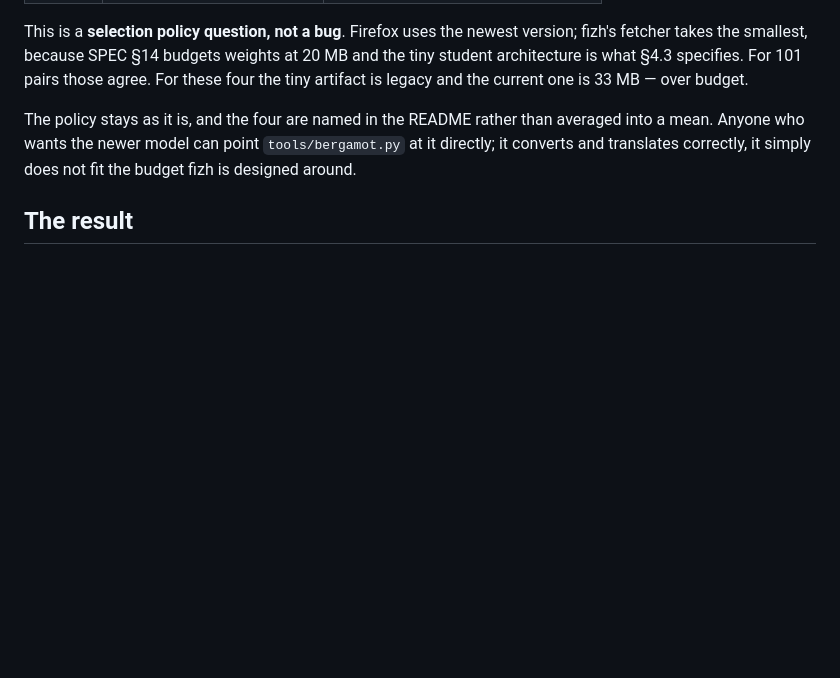
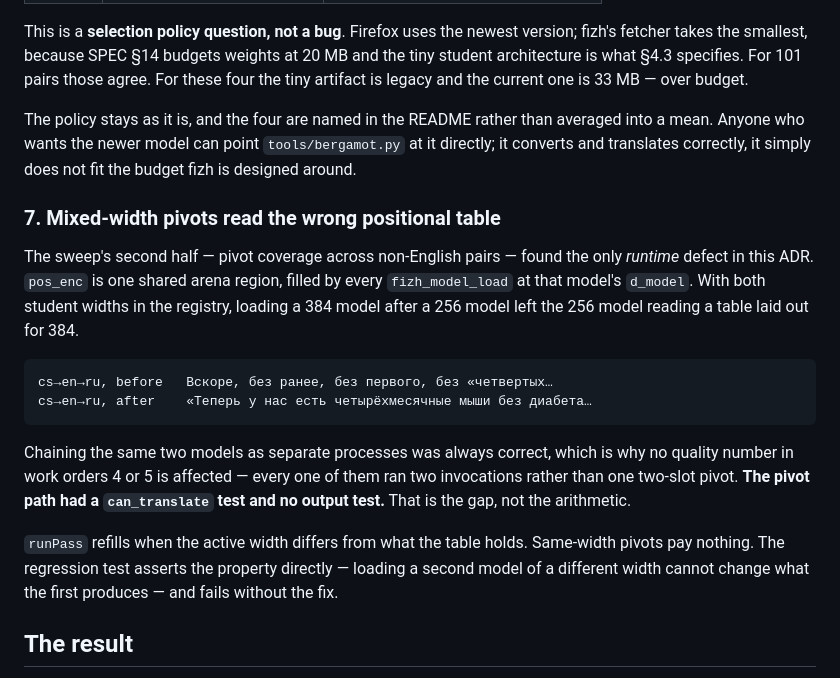
Before and after one commit to mattneel/fizh, a Markdown page: docs/adr/0019-coverage-is-not-two-pairs.md, the part around the change. Rendered like a GitHub page; blank space fills up the shorter version.

Commit message:
docs(adr-0019): record the mixed-width pivot defect
The only runtime bug the sweep found, and the one the pivot half found: a
shared pos_enc region filled at load time per model width. The pivot path had
a can_translate test and no output test.

```diff
--- a/docs/adr/0019-coverage-is-not-two-pairs.md
+++ b/docs/adr/0019-coverage-is-not-two-pairs.md
@@ -125,6 +125,27 @@ averaged into a mean. Anyone who wants the newer model can point
 `tools/bergamot.py` at it directly; it converts and translates correctly, it
 simply does not fit the budget fizh is designed around.
 
+### 7. Mixed-width pivots read the wrong positional table
+
+The sweep's second half — pivot coverage across non-English pairs — found the
+only *runtime* defect in this ADR. `pos_enc` is one shared arena region, filled
+by every `fizh_model_load` at that model's `d_model`. With both student widths
+in the registry, loading a 384 model after a 256 model left the 256 model
+reading a table laid out for 384.
+
+    cs→en→ru, before   Вскоре, без ранее, без первого, без «четвертых…
+    cs→en→ru, after    «Теперь у нас есть четырёхмесячные мыши без диабета…
+
+Chaining the same two models as separate processes was always correct, which is
+why no quality number in work orders 4 or 5 is affected — every one of them ran
+two invocations rather than one two-slot pivot. **The pivot path had a
+`can_translate` test and no output test.** That is the gap, not the arithmetic.
+
+`runPass` refills when the active width differs from what the table holds.
+Same-width pivots pay nothing. The regression test asserts the property
+directly — loading a second model of a different width cannot change what the
+first produces — and fails without the fix.
+
 ## The result
 
 See the README for the matrix. The distribution is what matters: most pairs sit
```
